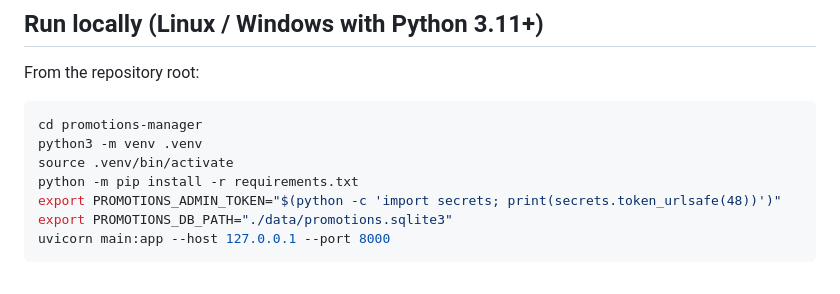
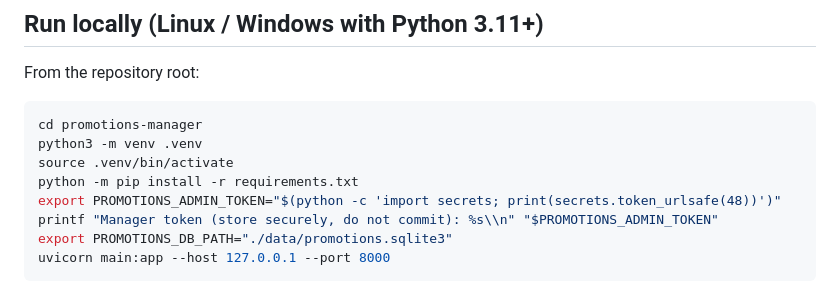
Before and after one commit to Sisu-DTH/DB-Pooutine, a Markdown page: promotions-manager/README.md, the part around the change. Rendered like a GitHub page.

Commit message:
Clarify how to retrieve locally generated manager token

````diff
--- a/promotions-manager/README.md
+++ b/promotions-manager/README.md
@@ -22,6 +22,7 @@ python3 -m venv .venv
 source .venv/bin/activate
 python -m pip install -r requirements.txt
 export PROMOTIONS_ADMIN_TOKEN="$(python -c 'import secrets; print(secrets.token_urlsafe(48))')"
+printf "Manager token (store securely, do not commit): %s\\n" "$PROMOTIONS_ADMIN_TOKEN"
 export PROMOTIONS_DB_PATH="./data/promotions.sqlite3"
 uvicorn main:app --host 127.0.0.1 --port 8000
 ```
````
